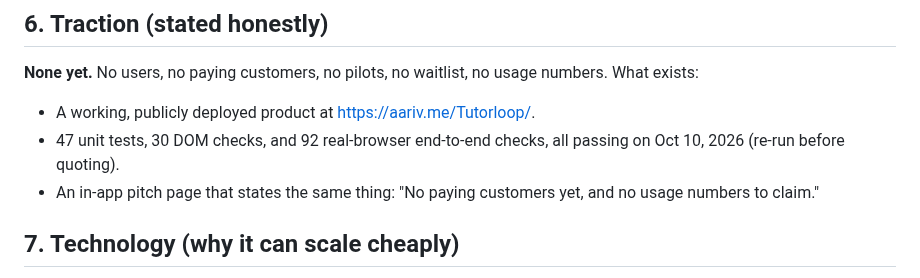
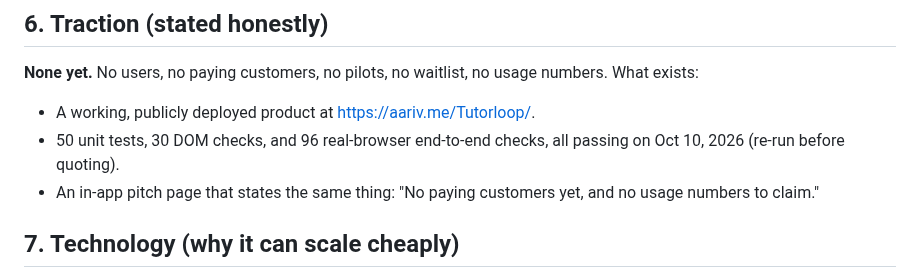
Before and after one commit to draarivpatel-ui/Tutorloop, a Markdown page: pitch-outline.md, the part around the change. GitHub-like rendering.

```diff
--- a/pitch-outline.md
+++ b/pitch-outline.md
@@ -63,7 +63,7 @@ Freemium, with a B2B2C channel through school clubs.
 ## 6. Traction (stated honestly)
 **None yet.** No users, no paying customers, no pilots, no waitlist, no usage numbers. What exists:
 - A working, publicly deployed product at https://aariv.me/Tutorloop/.
-- 47 unit tests, 30 DOM checks, and 92 real-browser end-to-end checks, all passing on Oct 10, 2026 (re-run before quoting).
+- 50 unit tests, 30 DOM checks, and 96 real-browser end-to-end checks, all passing on Oct 10, 2026 (re-run before quoting).
 - An in-app pitch page that states the same thing: "No paying customers yet, and no usage numbers to claim."
 
 ## 7. Technology (why it can scale cheaply)
```
